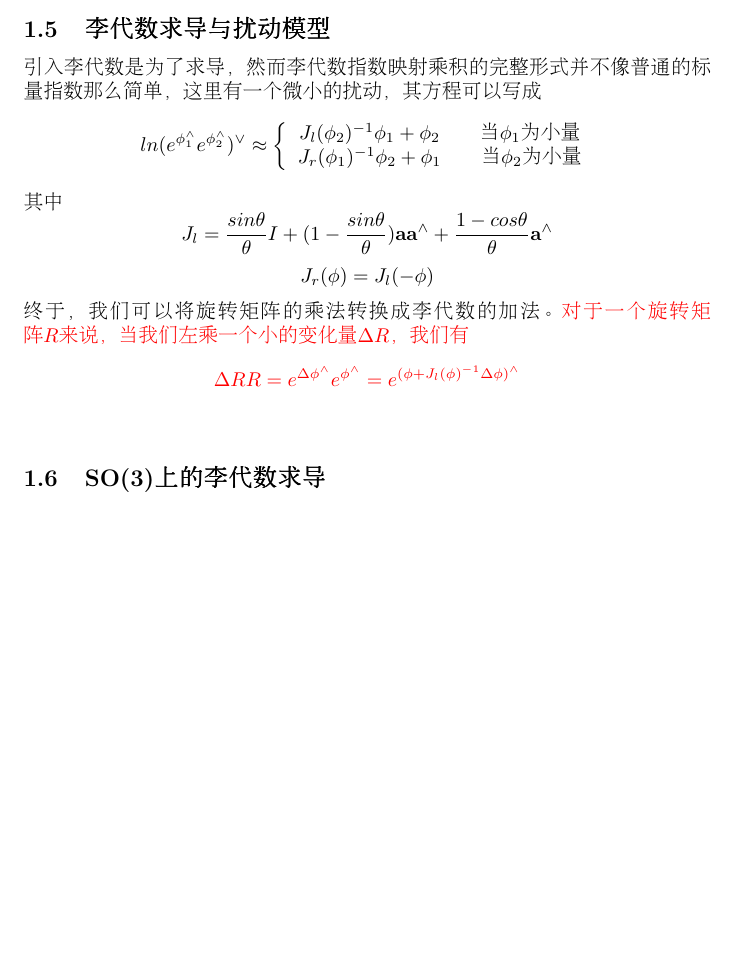
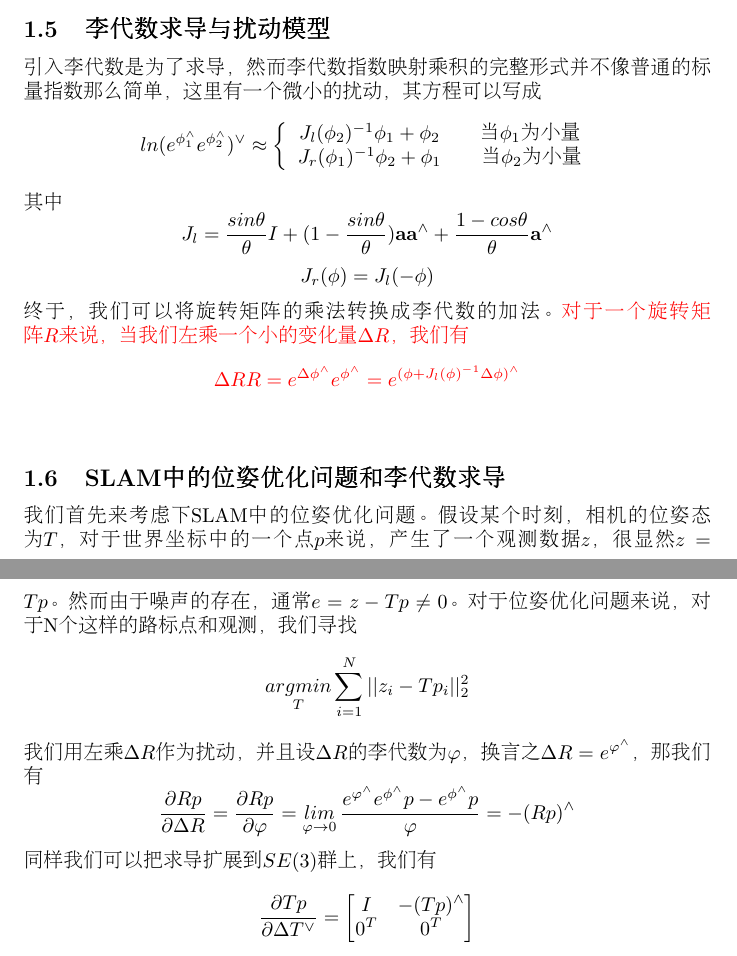
Before and after one commit to imwithye/slam-notes, a LaTeX document (main.tex, which reads lie-group.tex): part of page 5 of 5 before the commit and two parts of pages 5 and 6 of 6 after it, the two joined at a grey line, cut so that both start at the same text, the shorter picture padded with empty space. Compiled offline with pdfLaTeX.

Commit message:
实现求导

```diff
--- a/lie-group.tex
+++ b/lie-group.tex
@@ -140,4 +140,16 @@
 
 
 
-\subsection{SO(3)上的李代数求导}
+\subsection{SLAM中的位姿优化问题和李代数求导}
+我们首先来考虑下SLAM中的位姿优化问题。假设某个时刻，相机的位姿态为\(T\)，对于世界坐标中的一个点\(p\)来说，产生了一个观测数据\(z\)，很显然\(z=Tp\)。然而由于噪声的存在，通常\(e = z-Tp \neq 0\)。对于位姿优化问题来说，对于N个这样的路标点和观测，我们寻找
+\[
+    \mathop{argmin}\limits_{T} \sum_{i=1}^N ||z_i - Tp_i||^2_2
+\]
+我们用左乘\(\Delta R\)作为扰动，并且设\(\Delta R\)的李代数为\(\varphi\)，换言之\(\Delta R = e^{\varphi^\wedge}\)，那我们有
+\[
+    \frac{\partial Rp}{\partial \Delta R} = \frac{\partial Rp}{\partial \varphi} = \mathop{lim}\limits_{\varphi \rightarrow 0}\frac{e^{\varphi^\wedge} e^{\phi^\wedge} p - e^{\phi^\wedge} p}{\varphi} = -(Rp)^\wedge
+\]
+同样我们可以把求导扩展到\(SE(3)\)群上，我们有
+\[
+\frac{\partial Tp}{\partial \Delta T^\vee} = \begin{bmatrix}I & -(Tp)^\wedge \\ 0^T & 0^T\end{bmatrix}
+\]
```
